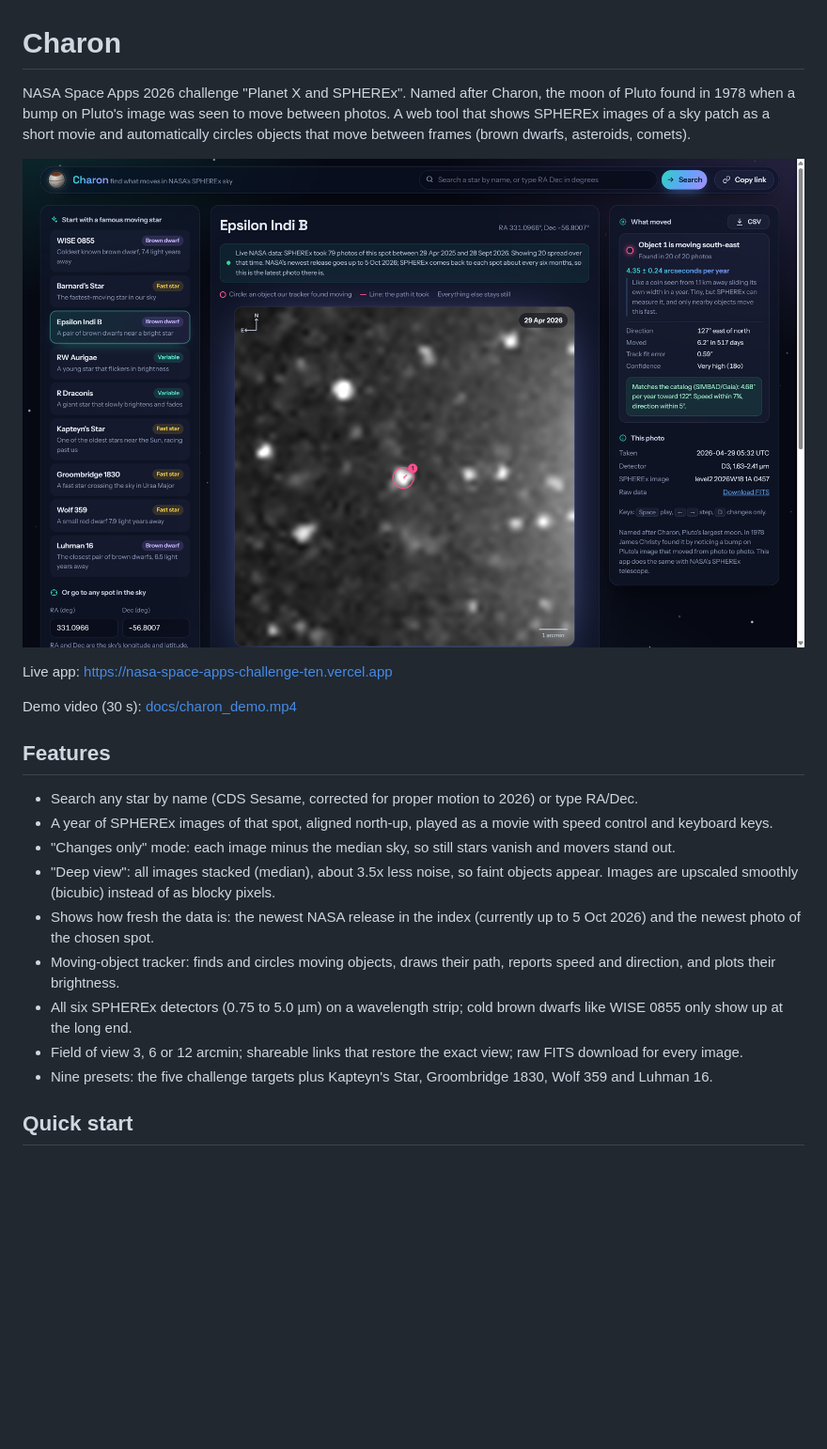
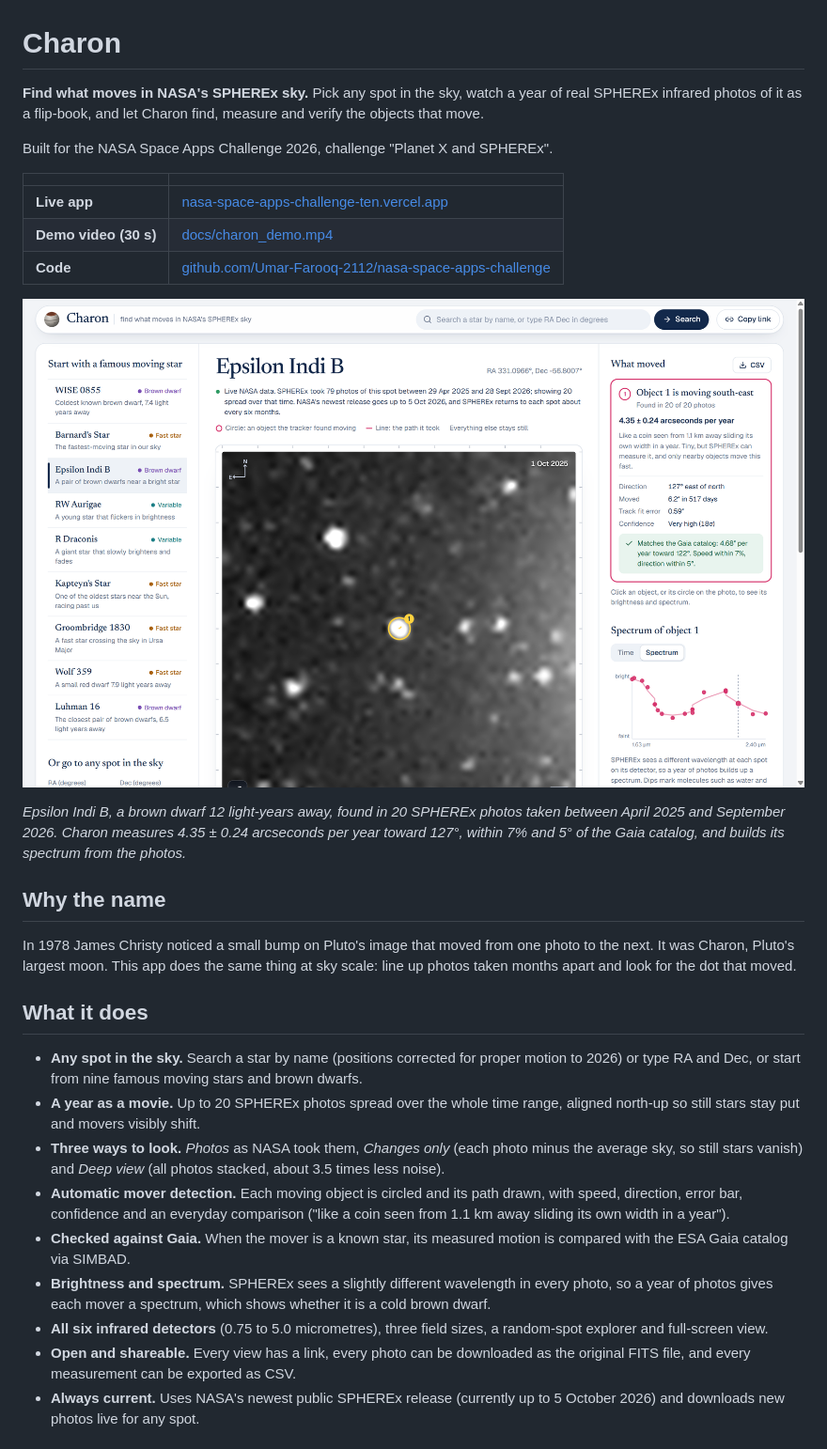
Before and after one commit to Umar-Farooq-2112/nasa-space-apps-challenge, a Markdown page: README.md, the part around one of its changes. Shown at 94% size. Rendered like a GitHub page; pictures changed too: docs/screenshot.png (deleted), docs/screenshots/overview.png (added); blank space fills up the shorter version.

Commit message:
README: live app link, high-resolution screenshots of the real app, results, how it works

```diff
--- a/README.md
+++ b/README.md
@@ -1,25 +1,36 @@
 # Charon
 
-NASA Space Apps 2026 challenge "Planet X and SPHEREx".
-Named after Charon, the moon of Pluto found in 1978 when a bump on Pluto's image was seen to move between photos.
-A web tool that shows SPHEREx images of a sky patch as a short movie and automatically circles objects that move between frames (brown dwarfs, asteroids, comets).
+**Find what moves in NASA's SPHEREx sky.**
+Pick any spot in the sky, watch a year of real SPHEREx infrared photos of it as a flip-book, and let Charon find, measure and verify the objects that move.
 
-![Charon finding Epsilon Indi B in real SPHEREx data](docs/screenshot.png)
+Built for the NASA Space Apps Challenge 2026, challenge "Planet X and SPHEREx".
 
-Live app: https://nasa-space-apps-challenge-ten.vercel.app
+| | |
+| --- | --- |
+| **Live app** | [nasa-space-apps-challenge-ten.vercel.app](https://nasa-space-apps-challenge-ten.vercel.app) |
+| **Demo video (30 s)** | [docs/charon_demo.mp4](docs/charon_demo.mp4) |
+| **Code** | [github.com/Umar-Farooq-2112/nasa-space-apps-challenge](https://github.com/Umar-Farooq-2112/nasa-space-apps-challenge) |
 
-Demo video (30 s): [docs/charon_demo.mp4](docs/charon_demo.mp4)
+![Charon finding the brown dwarf Epsilon Indi B in real SPHEREx data, with its speed checked against Gaia and its spectrum](docs/screenshots/overview.png)
 
-## Features
+*Epsilon Indi B, a brown dwarf 12 light-years away, found in 20 SPHEREx photos taken between April 2025 and September 2026.
+Charon measures 4.35 ± 0.24 arcseconds per year toward 127°, within 7% and 5° of the Gaia catalog, and builds its spectrum from the photos.*
 
-- Search any star by name (CDS Sesame, corrected for proper motion to 2026) or type RA/Dec.
-- A year of SPHEREx images of that spot, aligned north-up, played as a movie with speed control and keyboard keys.
-- "Changes only" mode: each image minus the median sky, so still stars vanish and movers stand out.
-- "Deep view": all images stacked (median), about 3.5x less noise, so faint objects appear. Images are upscaled smoothly (bicubic) instead of as blocky pixels.
-- Shows how fresh the data is: the newest NASA release in the index (currently up to 5 Oct 2026) and the newest photo of the chosen spot.
-- Moving-object tracker: finds and circles moving objects, draws their path, reports speed and direction, and plots their brightness.
-- All six SPHEREx detectors (0.75 to 5.0 µm) on a wavelength strip; cold brown dwarfs like WISE 0855 only show up at the long end.
-- Field of view 3, 6 or 12 arcmin; shareable links that restore the exact view; raw FITS download for every image.
-- Nine presets: the five challenge targets plus Kapteyn's Star, Groombridge 1830, Wolf 359 and Luhman 16.
+## Why the name
 
-## Quick start
+In 1978 James Christy noticed a small bump on Pluto's image that moved from one photo to the next.
+It was Charon, Pluto's largest moon.
+This app does the same thing at sky scale: line up photos taken months apart and look for the dot that moved.
+
+## What it does
+
+- **Any spot in the sky.** Search a star by name (positions corrected for proper motion to 2026) or type RA and Dec, or start from nine famous moving stars and brown dwarfs.
+- **A year as a movie.** Up to 20 SPHEREx photos spread over the whole time range, aligned north-up so still stars stay put and movers visibly shift.
+- **Three ways to look.** *Photos* as NASA took them, *Changes only* (each photo minus the average sky, so still stars vanish) and *Deep view* (all photos stacked, about 3.5 times less noise).
+- **Automatic mover detection.** Each moving object is circled and its path drawn, with speed, direction, error bar, confidence and an everyday comparison ("like a coin seen from 1.1 km away sliding its own width in a year").
+- **Checked against Gaia.** When the mover is a known star, its measured motion is compared with the ESA Gaia catalog via SIMBAD.
+- **Brightness and spectrum.** SPHEREx sees a slightly different wavelength in every photo, so a year of photos gives each mover a spectrum, which shows whether it is a cold brown dwarf.
+- **All six infrared detectors** (0.75 to 5.0 micrometres), three field sizes, a random-spot explorer and full-screen view.
+- **Open and shareable.** Every view has a link, every photo can be downloaded as the original FITS file, and every measurement can be exported as CSV.
+- **Always current.** Uses NASA's newest public SPHEREx release (currently up to 5 October 2026) and downloads new photos live for any spot.
+
```
Also changed, not shown: other parts of README.md (+84 -47 lines), docs/screenshots/changes-only.png (added), docs/screenshots/full-view.png (added), docs/screenshots/intro.png (added), docs/screenshots/phone.png (added).
